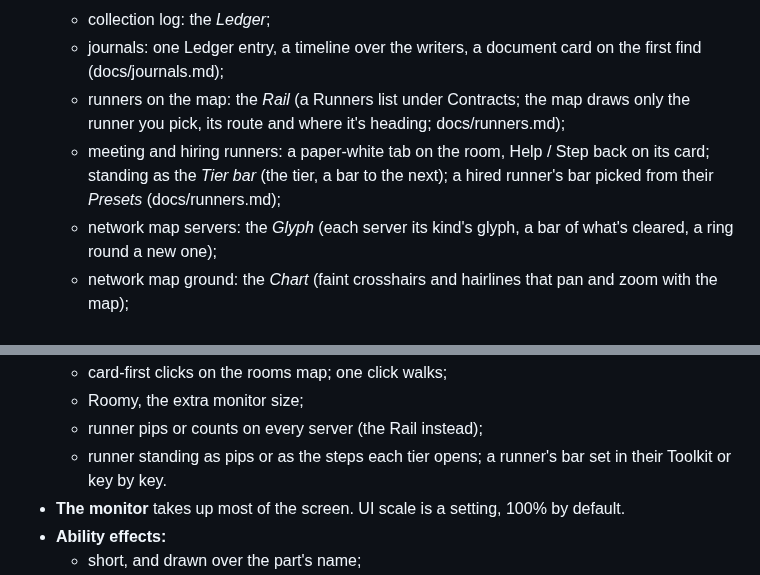
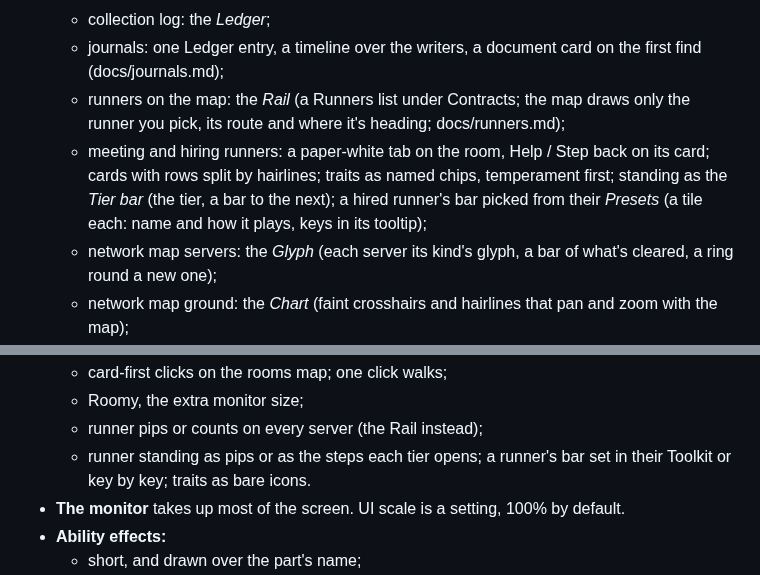
Before and after one commit to Davebee123/Blackbox, a Markdown page: CLAUDE.md, 2 parts joined by grey strips. Rendered like a GitHub page.

```diff
--- a/CLAUDE.md
+++ b/CLAUDE.md
@@ -76,8 +76,9 @@ rules as built, README.md the code map, `docs/` the design docs (docs/style-guid
   - journals: one Ledger entry, a timeline over the writers, a document card on the first find (docs/journals.md);
   - runners on the map: the *Rail* (a Runners list under Contracts; the map draws only the runner you pick, its route
     and where it's heading; docs/runners.md);
-  - meeting and hiring runners: a paper-white tab on the room, Help / Step back on its card; standing as the *Tier bar*
-    (the tier, a bar to the next); a hired runner's bar picked from their *Presets* (docs/runners.md);
+  - meeting and hiring runners: a paper-white tab on the room, Help / Step back on its card; cards with rows split by
+    hairlines; traits as named chips, temperament first; standing as the *Tier bar* (the tier, a bar to the next); a
+    hired runner's bar picked from their *Presets* (a tile each: name and how it plays, keys in its tooltip);
   - network map servers: the *Glyph* (each server its kind's glyph, a bar of what's cleared, a ring round a new one);
   - network map ground: the *Chart* (faint crosshairs and hairlines that pan and zoom with the map);
   - rooms map: each room kind its own outline and hue (the *Hues*: magenta elite, orange socket, green rest, gold
@@ -90,7 +91,8 @@ rules as built, README.md the code map, `docs/` the design docs (docs/style-guid
   - card-first clicks on the rooms map; one click walks;
   - Roomy, the extra monitor size;
   - runner pips or counts on every server (the Rail instead);
-  - runner standing as pips or as the steps each tier opens; a runner's bar set in their Toolkit or key by key.
+  - runner standing as pips or as the steps each tier opens; a runner's bar set in their Toolkit or key by key; traits
+    as bare icons.
 - **The monitor** takes up most of the screen. UI scale is a setting, 100% by default.
 - **Ability effects:**
   - short, and drawn over the part's name;
```
Also changed, not shown: docs/runners.md (+8 -5 lines).
